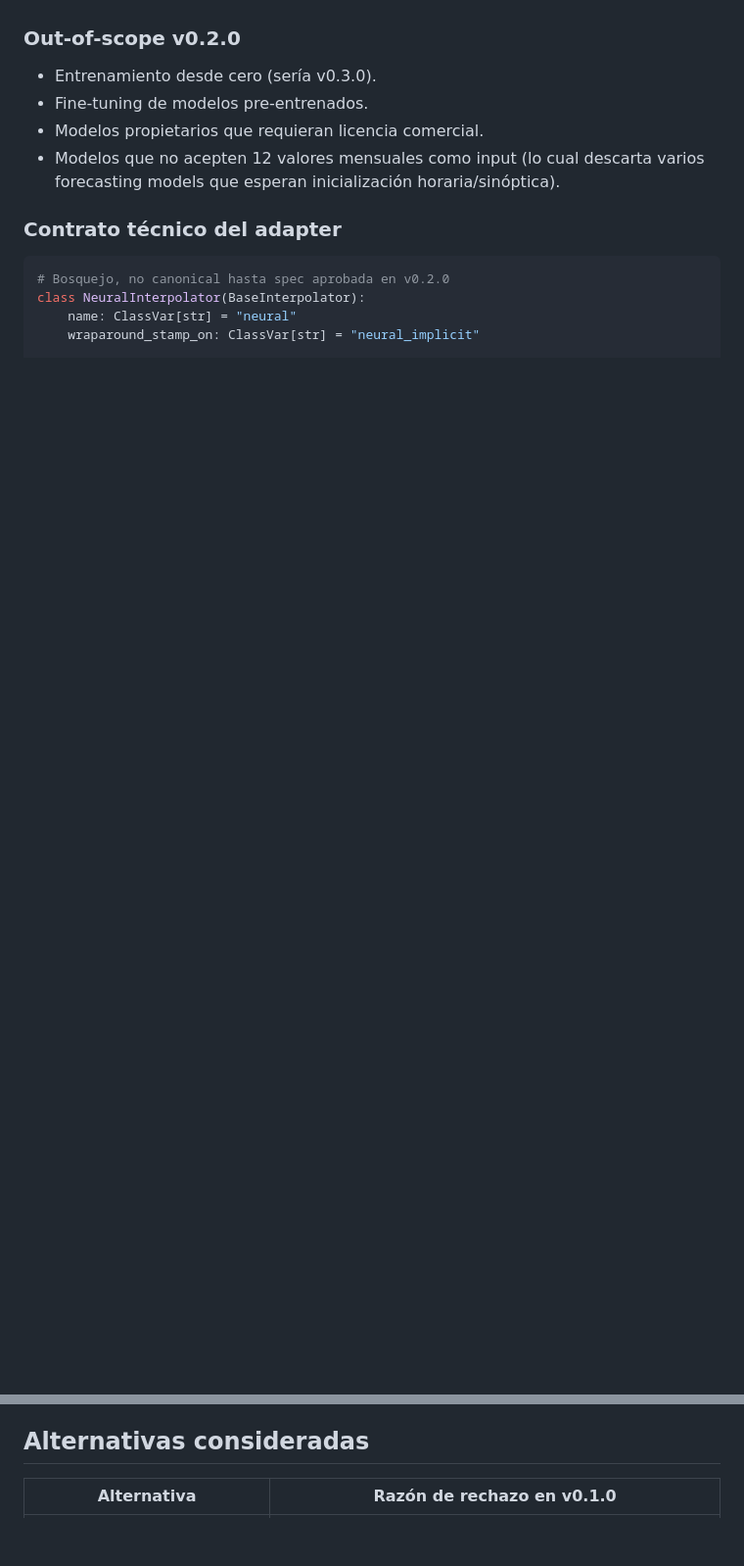
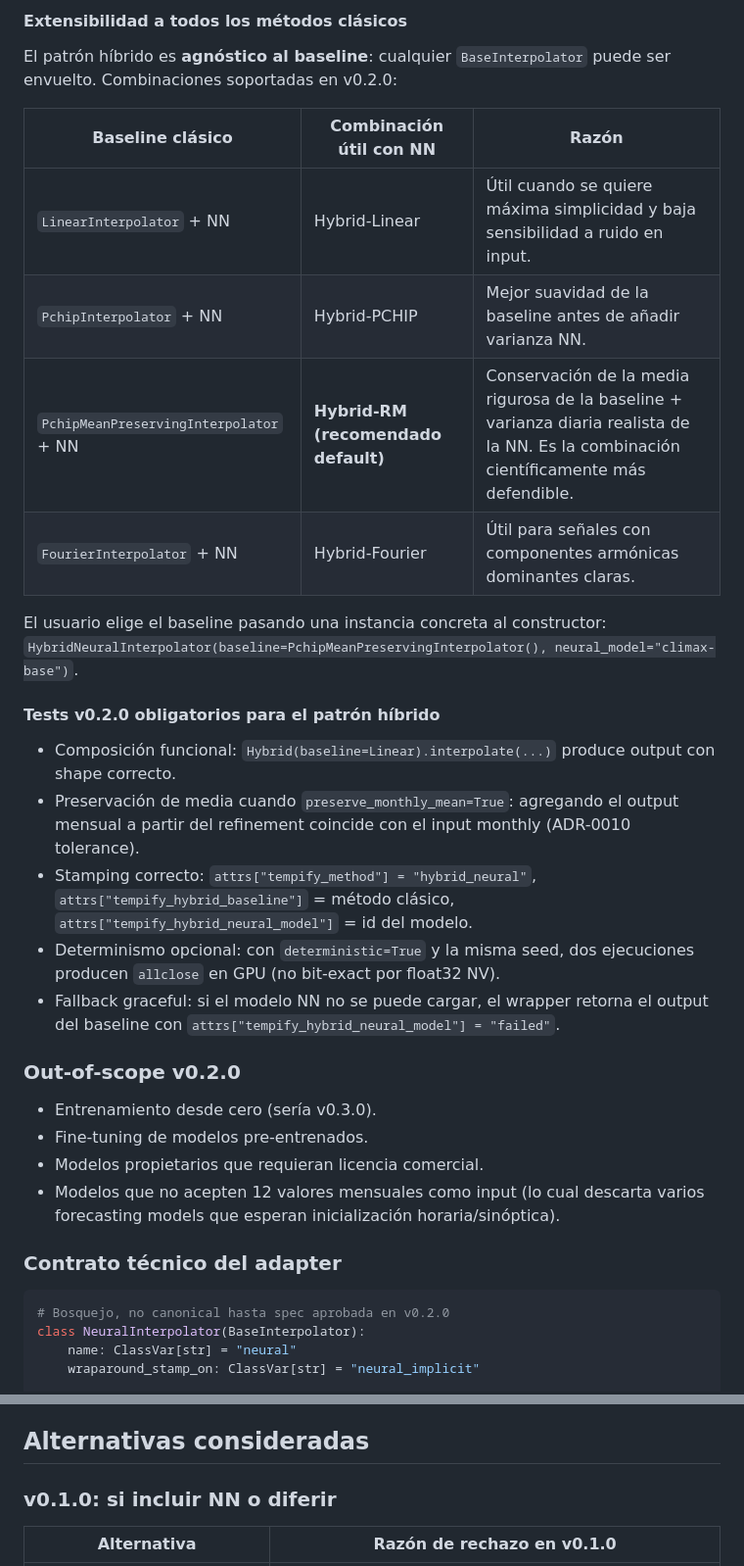
Before and after one commit to djwillichile/tempify, a Markdown page: docs/adr/0017-neural-interpolator-extensibility.md, 2 parts joined by grey strips. Shown at 98% size. GitHub-like rendering; blank space fills up the shorter version.

```diff
--- a/docs/adr/0017-neural-interpolator-extensibility.md
+++ b/docs/adr/0017-neural-interpolator-extensibility.md
@@ -35,3 +88,23 @@ Cuando se aborde, la spec `neural-interpolation` debe cubrir al menos:
+#### Extensibilidad a todos los métodos clásicos
+
+El patrón híbrido es **agnóstico al baseline**: cualquier `BaseInterpolator` puede ser envuelto. Combinaciones soportadas en v0.2.0:
+
+| Baseline clásico | Combinación útil con NN | Razón |
+|---|---|---|
+| `LinearInterpolator` + NN | Hybrid-Linear | Útil cuando se quiere máxima simplicidad y baja sensibilidad a ruido en input. |
+| `PchipInterpolator` + NN | Hybrid-PCHIP | Mejor suavidad de la baseline antes de añadir varianza NN. |
+| `PchipMeanPreservingInterpolator` + NN | **Hybrid-RM (recomendado default)** | Conservación de la media rigurosa de la baseline + varianza diaria realista de la NN. Es la combinación científicamente más defendible. |
+| `FourierInterpolator` + NN | Hybrid-Fourier | Útil para señales con componentes armónicas dominantes claras. |
+
+El usuario elige el baseline pasando una instancia concreta al constructor: `HybridNeuralInterpolator(baseline=PchipMeanPreservingInterpolator(), neural_model="climax-base")`.
+
+#### Tests v0.2.0 obligatorios para el patrón híbrido
+
+- Composición funcional: `Hybrid(baseline=Linear).interpolate(...)` produce output con shape correcto.
+- Preservación de media cuando `preserve_monthly_mean=True`: agregando el output mensual a partir del refinement coincide con el input monthly (ADR-0010 tolerance).
+- Stamping correcto: `attrs["tempify_method"] = "hybrid_neural"`, `attrs["tempify_hybrid_baseline"]` = método clásico, `attrs["tempify_hybrid_neural_model"]` = id del modelo.
+- Determinismo opcional: con `deterministic=True` y la misma seed, dos ejecuciones producen `allclose` en GPU (no bit-exact por float32 NV).
+- Fallback graceful: si el modelo NN no se puede cargar, el wrapper retorna el output del baseline con `attrs["tempify_hybrid_neural_model"] = "failed"`.
 
 ### Out-of-scope v0.2.0
 
@@ -91,6 +164,8 @@ El `attrs` del output deberá incluir:
 
 ## Alternativas consideradas
 
+### v0.1.0: si incluir NN o diferir
+
 | Alternativa | Razón de rechazo en v0.1.0 |
 |---|---|
 | Implementar NN ahora en v0.1.0 | Footprint, complejidad de packaging, riesgo de licencia, tiempo de validación científica. v0.1.0 perdería su característica clave de "instalación ligera y reproducible". |
```
Also changed, not shown: other parts of docs/adr/0017-neural-interpolator-extensibility.md (+63 -1 lines).
